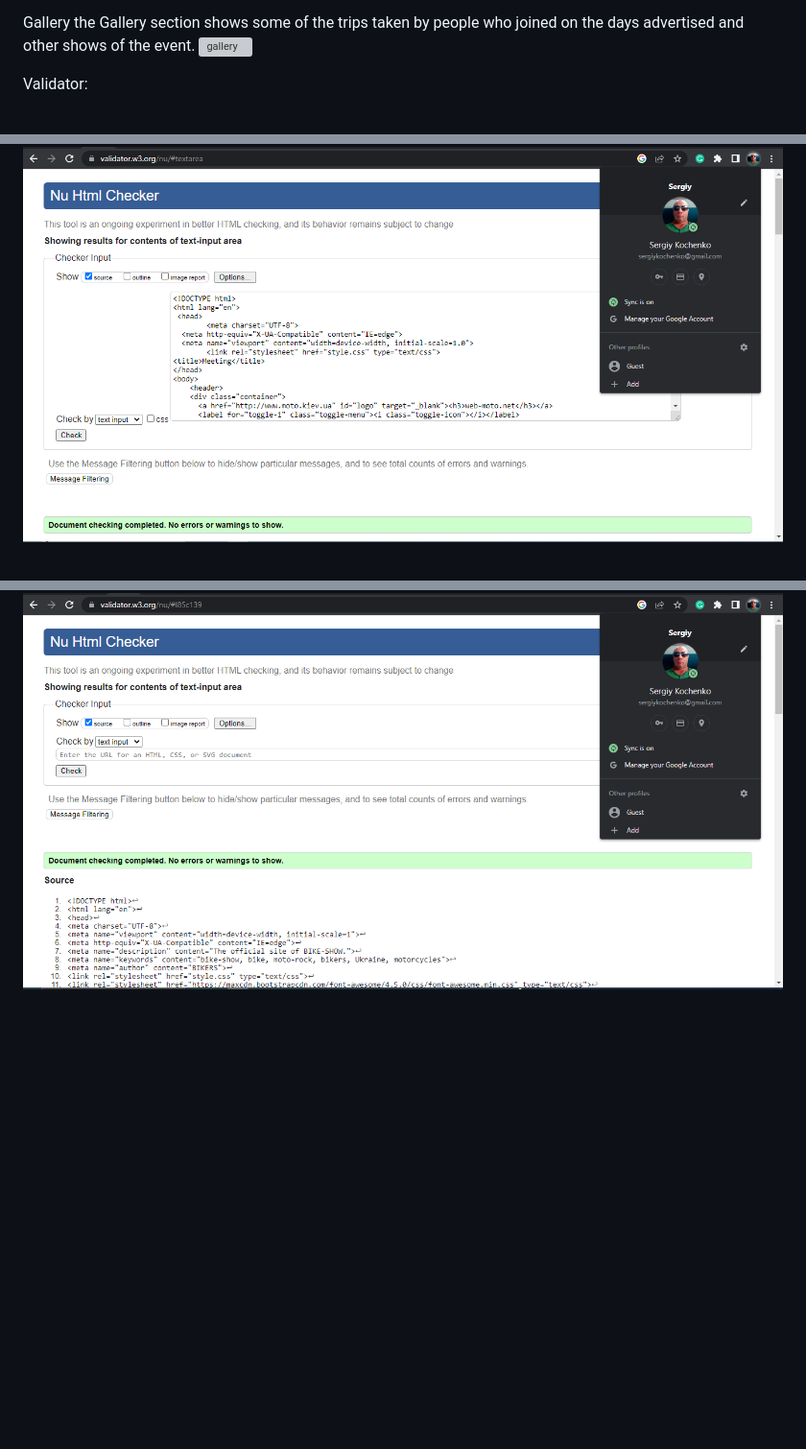
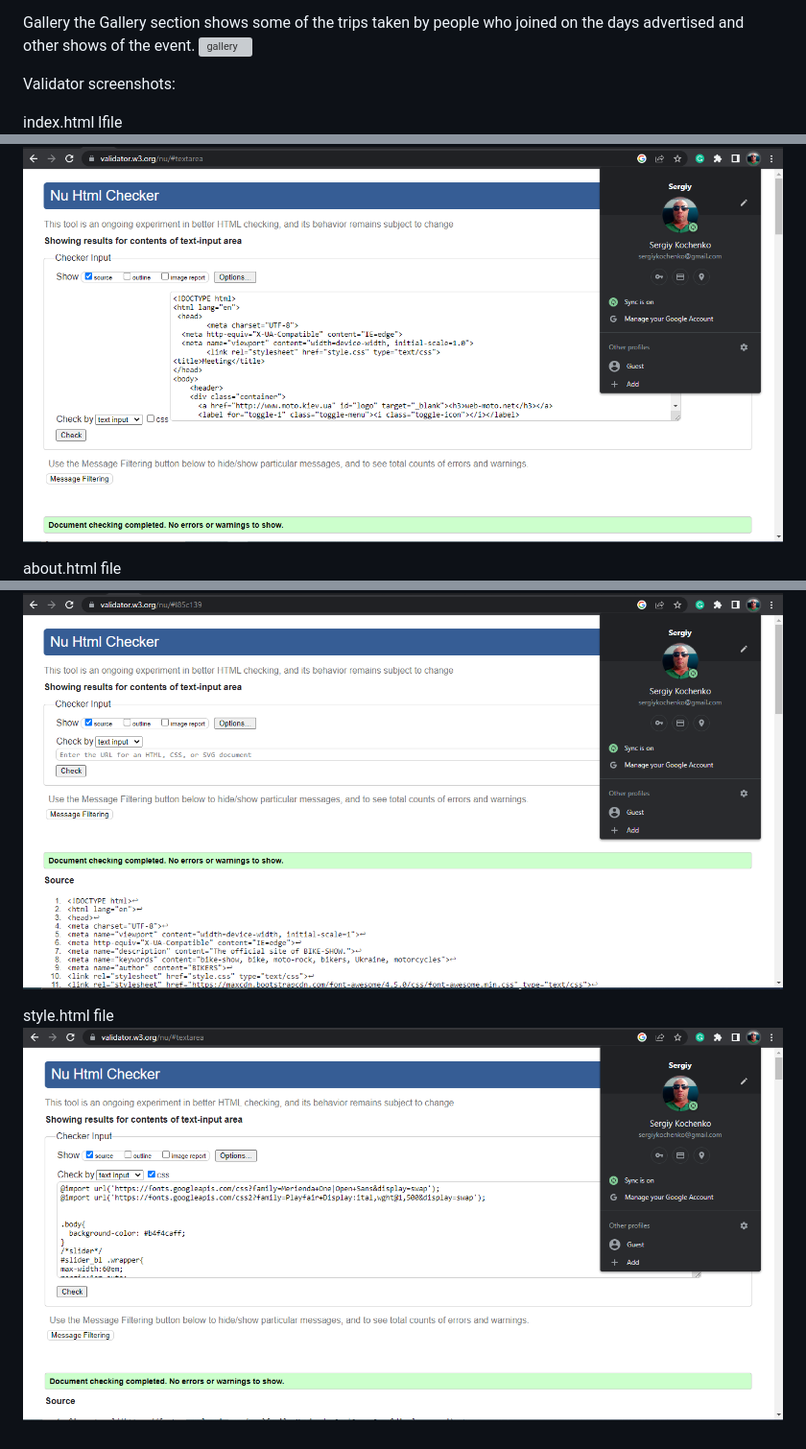
Before and after one commit to SergiyKochenko/SergiyKochenko, a Markdown page: README.md, 3 parts joined by grey strips. Shown: that part at 96% size. GitHub-like rendering; pictures changed too: MotorcycleMeatUp/assets/images/style-css-validator.png (added); blank space fills up the shorter version; grey boxes are pictures that could not be loaded.

```diff
--- a/README.md
+++ b/README.md
@@ -23,8 +23,12 @@ the Gallery section shows some of the trips taken by people who joined on the da
 ![gallery](MotorcycleMeatUp/assets/images/gallery.png)
 
 
-Validator:
+Validator screenshots:
+
+index.html lfile
 ![index-html-valedate](MotorcycleMeatUp/assets/images/index-html-valedate.png)
 
+
+about.html file
 ![about-html-validator](MotorcycleMeatUp/assets/images/about-html-validator.png)
 
@@ -33 +40,4 @@ Validator:
 ![gallery-html-validotor](MotorcycleMeatUp/assets/images/gallery-html-validotor.png)
+
+style.html file
+![style-css-validator](MotorcycleMeatUp/assets/images/style-css-validator.png)
```
Also changed, not shown: other parts of README.md (+3 -0 lines), 2 other files.
